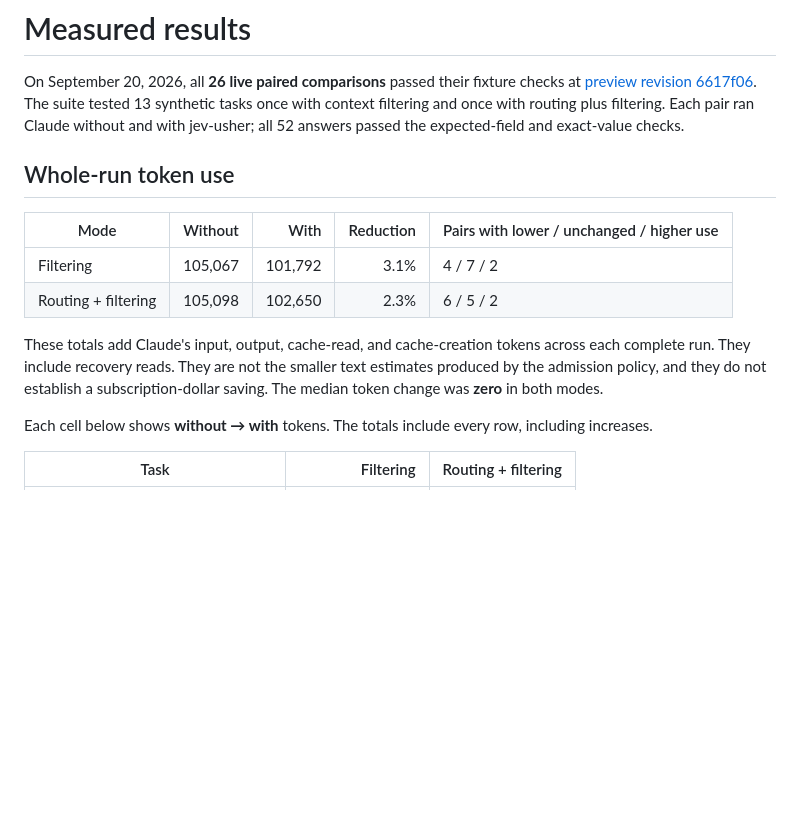
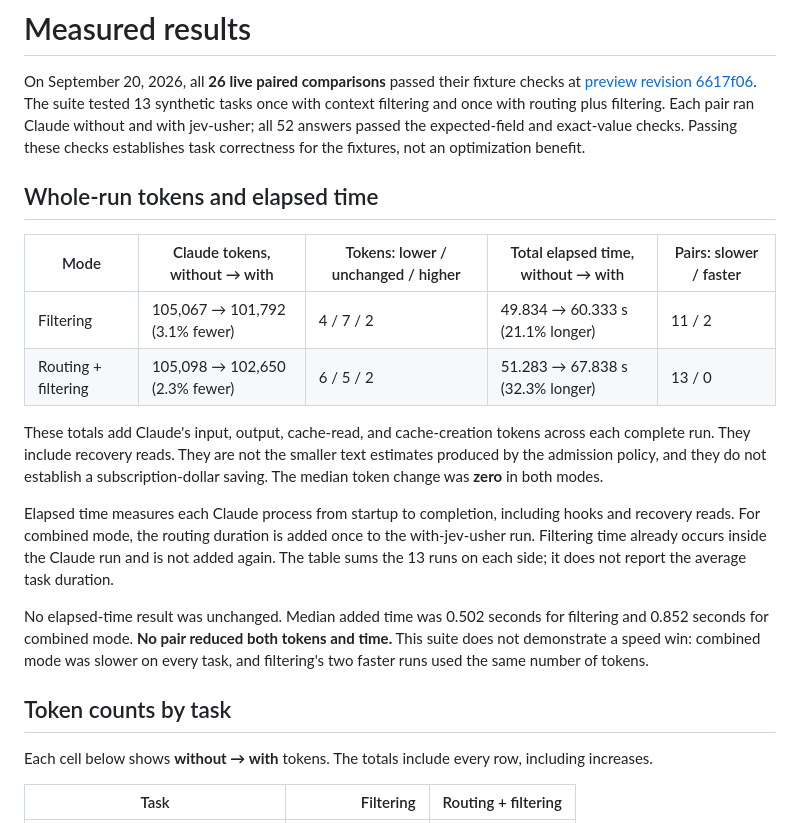
Before and after one commit to cvsgireesh/jev-usher, a Markdown page: docs/results.md, the part around the change. GitHub-like rendering; blank space fills up the shorter version.

```diff
--- a/docs/results.md
+++ b/docs/results.md
@@ -3,19 +3,33 @@
 On September 20, 2026, all **26 live paired comparisons** passed their fixture
 checks at [preview revision 6617f06](https://github.com/cvsgireesh/jev-usher/commit/6617f06e7abc4e49246b7e65fb12f39c9006aa51). The suite tested 13 synthetic tasks once with context filtering and once
 with routing plus filtering. Each pair ran Claude without and with jev-usher;
-all 52 answers passed the expected-field and exact-value checks.
+all 52 answers passed the expected-field and exact-value checks. Passing these
+checks establishes task correctness for the fixtures, not an optimization benefit.
 
-## Whole-run token use
+## Whole-run tokens and elapsed time
 
-| Mode | Without | With | Reduction | Pairs with lower / unchanged / higher use |
-|---|---:|---:|---:|---|
-| Filtering | 105,067 | 101,792 | 3.1% | 4 / 7 / 2 |
-| Routing + filtering | 105,098 | 102,650 | 2.3% | 6 / 5 / 2 |
+| Mode | Claude tokens, without → with | Tokens: lower / unchanged / higher | Total elapsed time, without → with | Pairs: slower / faster |
+|---|---|---|---|---|
+| Filtering | 105,067 → 101,792 (3.1% fewer) | 4 / 7 / 2 | 49.834 → 60.333 s (21.1% longer) | 11 / 2 |
+| Routing + filtering | 105,098 → 102,650 (2.3% fewer) | 6 / 5 / 2 | 51.283 → 67.838 s (32.3% longer) | 13 / 0 |
 
 These totals add Claude's input, output, cache-read, and cache-creation tokens
 across each complete run. They include recovery reads. They are not the smaller
 text estimates produced by the admission policy, and they do not establish a
 subscription-dollar saving. The median token change was **zero** in both modes.
+
+Elapsed time measures each Claude process from startup to completion, including
+hooks and recovery reads. For combined mode, the routing duration is added once
+to the with-jev-usher run. Filtering time already occurs inside the Claude run
+and is not added again. The table sums the 13 runs on each side; it does not
+report the average task duration.
+
+No elapsed-time result was unchanged. Median added time was 0.502 seconds for
+filtering and 0.852 seconds for combined mode. **No pair reduced both tokens and
+time.** This suite does not demonstrate a speed win: combined mode was slower
+on every task, and filtering's two faster runs used the same number of tokens.
+
+## Token counts by task
 
 Each cell below shows **without → with** tokens. The totals include every row,
 including increases.
```
Also changed, not shown: README.md (+15 -10 lines).
